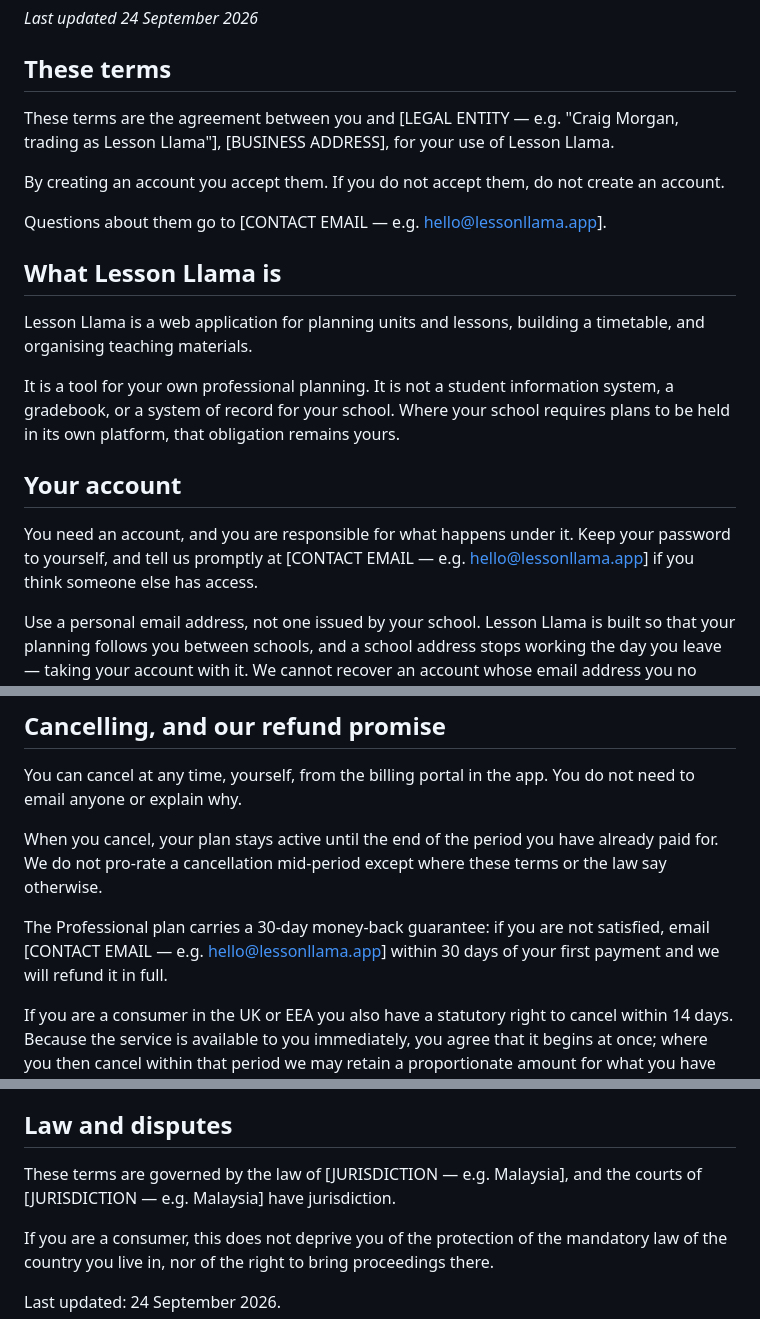
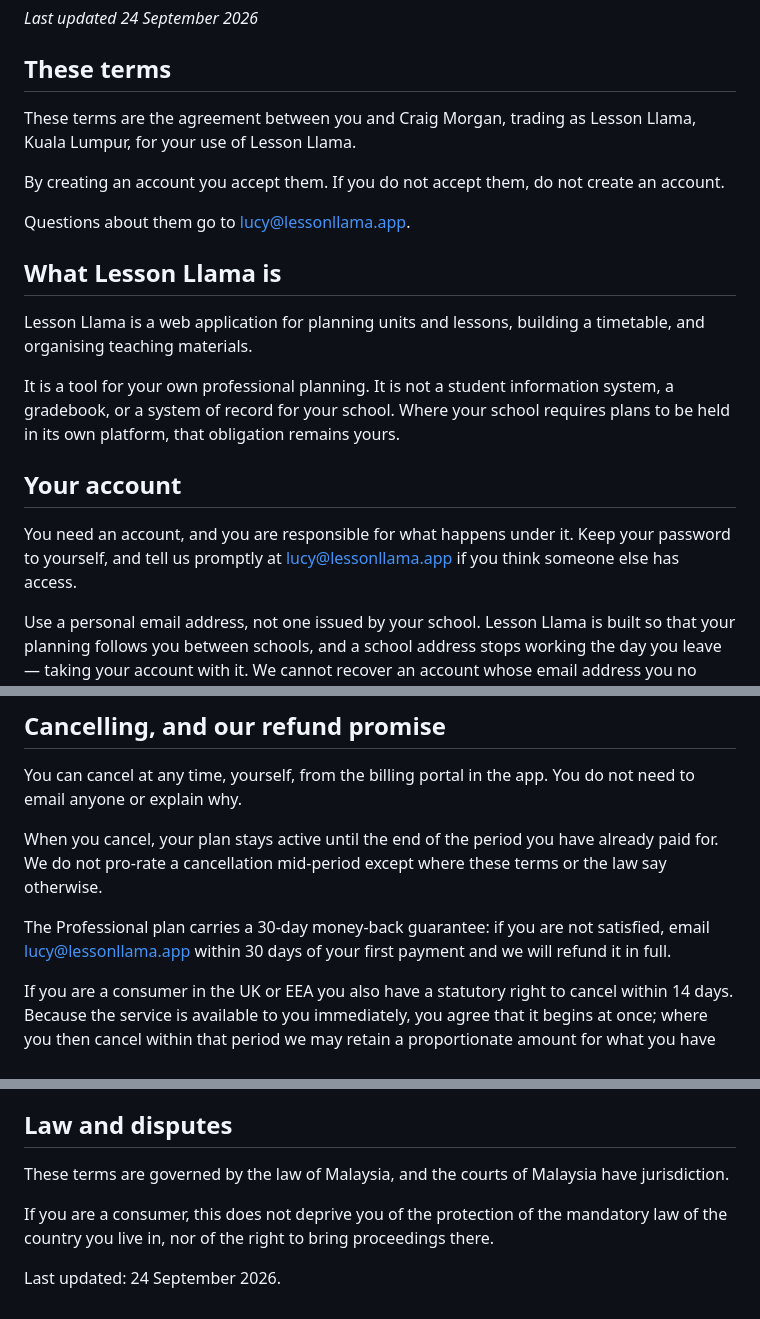
Before and after one commit to bigmorgs/lessonllama, a Markdown page: legal/terms.md, 3 parts joined by grey strips. Rendered like a GitHub page.

Commit message:
legal: fill in entity, contact email and jurisdiction
Co-Authored-By: Claude Fable 5.1 <noreply@anthropic.com>

```diff
--- a/legal/terms.md
+++ b/legal/terms.md
@@ -9,11 +9,11 @@ _Last updated 24 September 2026_
 
 ## These terms
 
-These terms are the agreement between you and [LEGAL ENTITY — e.g. "Craig Morgan, trading as Lesson Llama"], [BUSINESS ADDRESS], for your use of Lesson Llama.
+These terms are the agreement between you and Craig Morgan, trading as Lesson Llama, Kuala Lumpur, for your use of Lesson Llama.
 
 By creating an account you accept them. If you do not accept them, do not create an account.
 
-Questions about them go to [CONTACT EMAIL — e.g. hello@lessonllama.app].
+Questions about them go to lucy@lessonllama.app.
 
 ## What Lesson Llama is
 
@@ -23,7 +23,7 @@ It is a tool for your own professional planning. It is not a student information
 
 ## Your account
 
-You need an account, and you are responsible for what happens under it. Keep your password to yourself, and tell us promptly at [CONTACT EMAIL — e.g. hello@lessonllama.app] if you think someone else has access.
+You need an account, and you are responsible for what happens under it. Keep your password to yourself, and tell us promptly at lucy@lessonllama.app if you think someone else has access.
 
 Use a personal email address, not one issued by your school. Lesson Llama is built so that your planning follows you between schools, and a school address stops working the day you leave — taking your account with it. We cannot recover an account whose email address you no longer control.
 
@@ -67,7 +67,7 @@ You can cancel at any time, yourself, from the billing portal in the app. You do
 
 When you cancel, your plan stays active until the end of the period you have already paid for. We do not pro-rate a cancellation mid-period except where these terms or the law say otherwise.
 
-The Professional plan carries a 30-day money-back guarantee: if you are not satisfied, email [CONTACT EMAIL — e.g. hello@lessonllama.app] within 30 days of your first payment and we will refund it in full.
+The Professional plan carries a 30-day money-back guarantee: if you are not satisfied, email lucy@lessonllama.app within 30 days of your first payment and we will refund it in full.
 
 If you are a consumer in the UK or EEA you also have a statutory right to cancel within 14 days. Because the service is available to you immediately, you agree that it begins at once; where you then cancel within that period we may retain a proportionate amount for what you have used. Nothing in these terms limits your statutory rights.
 
@@ -121,7 +121,7 @@ If you do not accept a change, you may cancel and we will refund the unused part
 
 ## Law and disputes
 
-These terms are governed by the law of [JURISDICTION — e.g. Malaysia], and the courts of [JURISDICTION — e.g. Malaysia] have jurisdiction.
+These terms are governed by the law of Malaysia, and the courts of Malaysia have jurisdiction.
 
 If you are a consumer, this does not deprive you of the protection of the mandatory law of the country you live in, nor of the right to bring proceedings there.
 
```
Also changed, not shown: legal/privacy.md (+2 -2 lines).
